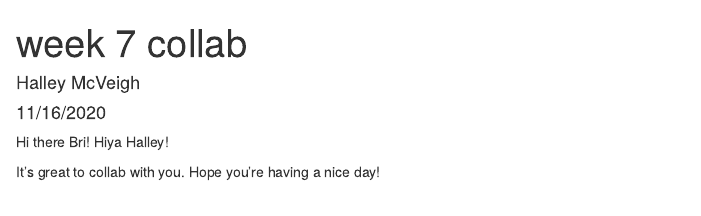
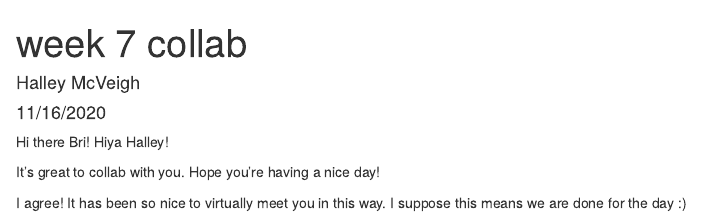
Before and after one commit to halleymcveigh/week-7-collab, an R Markdown document (week 7 collab.Rmd): the page in a window 1100 px wide, from its top. Rendered offline with R 4.5, knitr and Pandoc, with nearby package versions.

Commit message:
Added final response

```diff
--- a/week 7 collab.Rmd
+++ b/week 7 collab.Rmd
@@ -13,3 +13,5 @@ Hi there Bri!
 Hiya Halley!
 
 It's great to collab with you. Hope you're having a nice day!
+
+I agree! It has been so nice to virtually meet you in this way. I suppose this means we are done for the day :)
```
